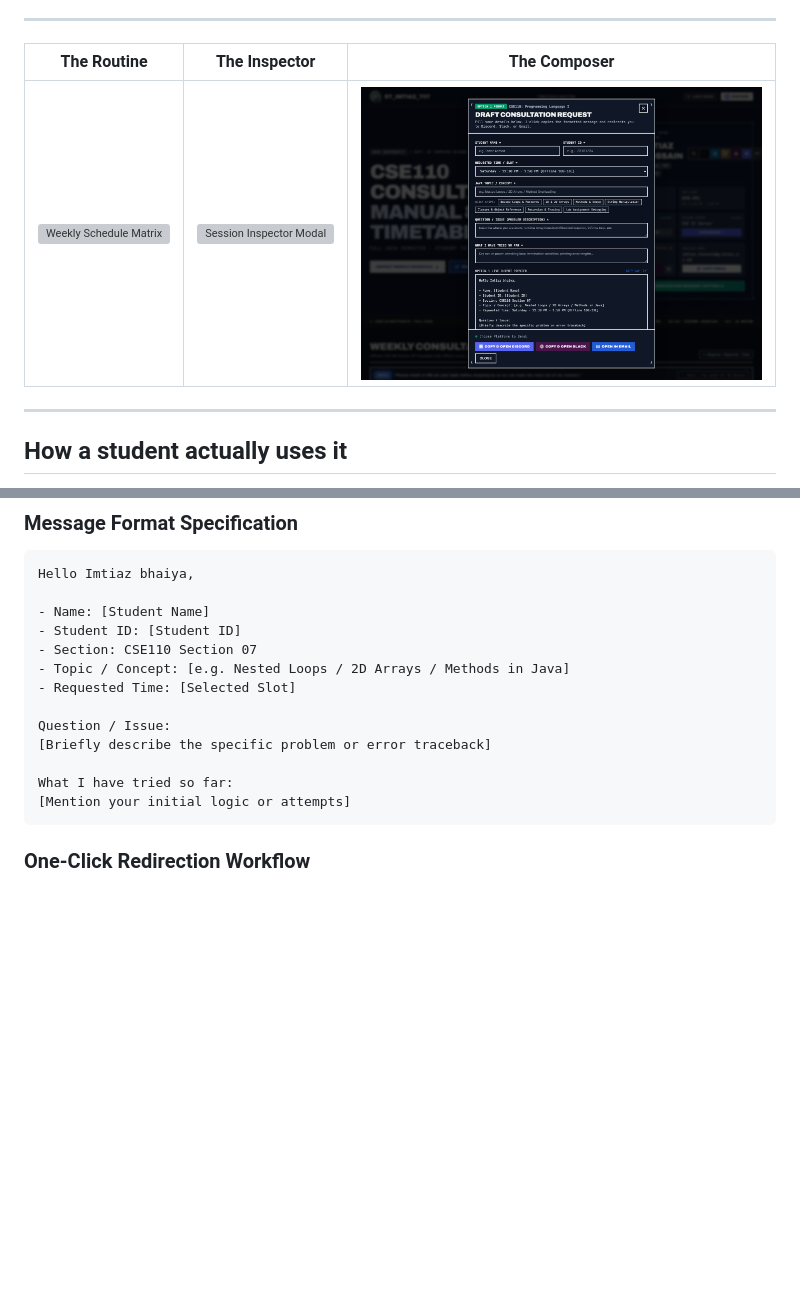
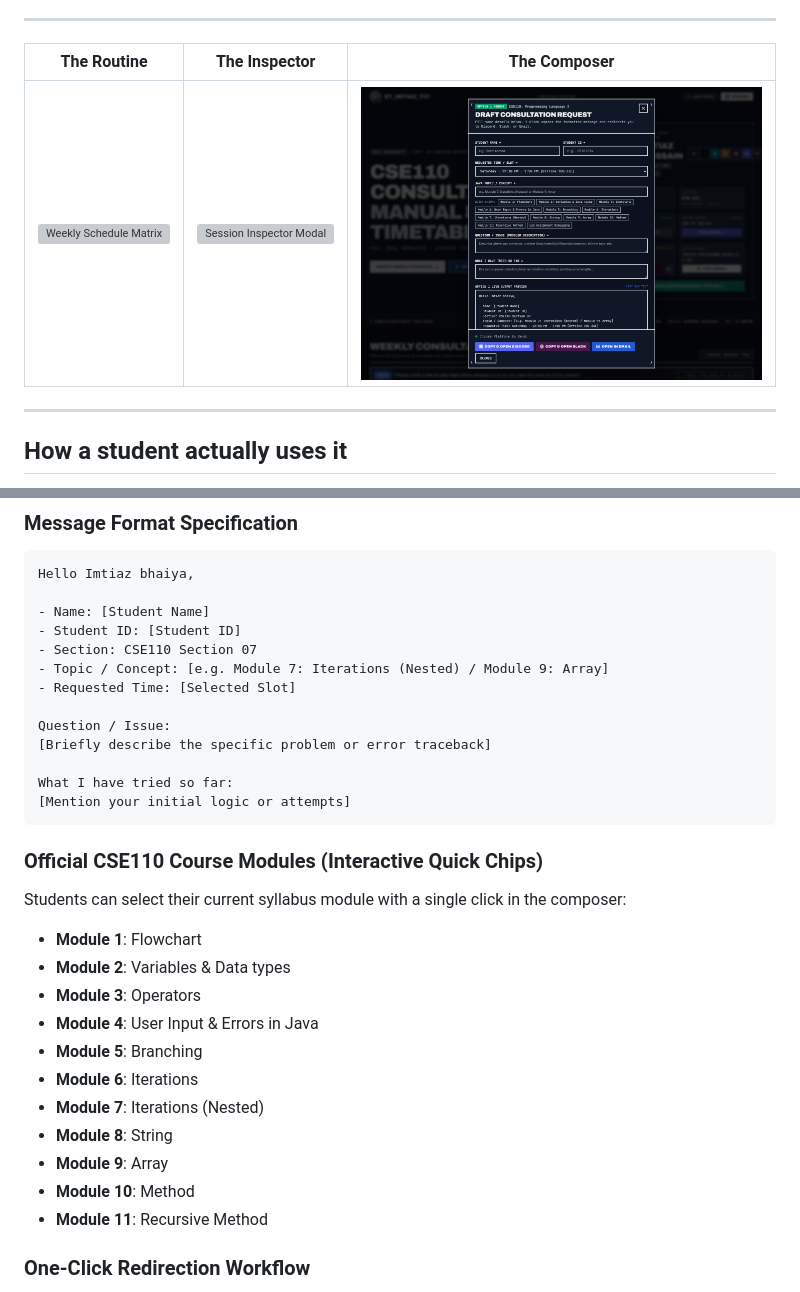
Before and after one commit to ImtiazHossain-Eshan/student-tutor-imtiaz-hossain-t07-bracu, a Markdown page: README.md, 2 parts joined by grey strips. Drawn GitHub-style; pictures changed too: showcase_composer.png; blank space fills up the shorter version; grey boxes are pictures that could not be loaded.

Commit message:
feat: update Option 1 composer quick chips with official CSE110 syllabus modules

````diff
--- a/README.md
+++ b/README.md
@@ -63,7 +63,7 @@ Hello Imtiaz bhaiya,
 - Name: [Student Name]
 - Student ID: [Student ID]
 - Section: CSE110 Section 07
-- Topic / Concept: [e.g. Nested Loops / 2D Arrays / Methods in Java]
+- Topic / Concept: [e.g. Module 7: Iterations (Nested) / Module 9: Array]
 - Requested Time: [Selected Slot]
 
 Question / Issue:
@@ -72,6 +72,20 @@ Question / Issue:
 What I have tried so far:
 [Mention your initial logic or attempts]
 ```
+
+### Official CSE110 Course Modules (Interactive Quick Chips)
+Students can select their current syllabus module with a single click in the composer:
+* **Module 1**: Flowchart
+* **Module 2**: Variables & Data types
+* **Module 3**: Operators
+* **Module 4**: User Input & Errors in Java
+* **Module 5**: Branching
+* **Module 6**: Iterations
+* **Module 7**: Iterations (Nested)
+* **Module 8**: String
+* **Module 9**: Array
+* **Module 10**: Method
+* **Module 11**: Recursive Method
 
 ### One-Click Redirection Workflow
 
````
Also changed, not shown: public/showcase_composer.png, 1 other file.
